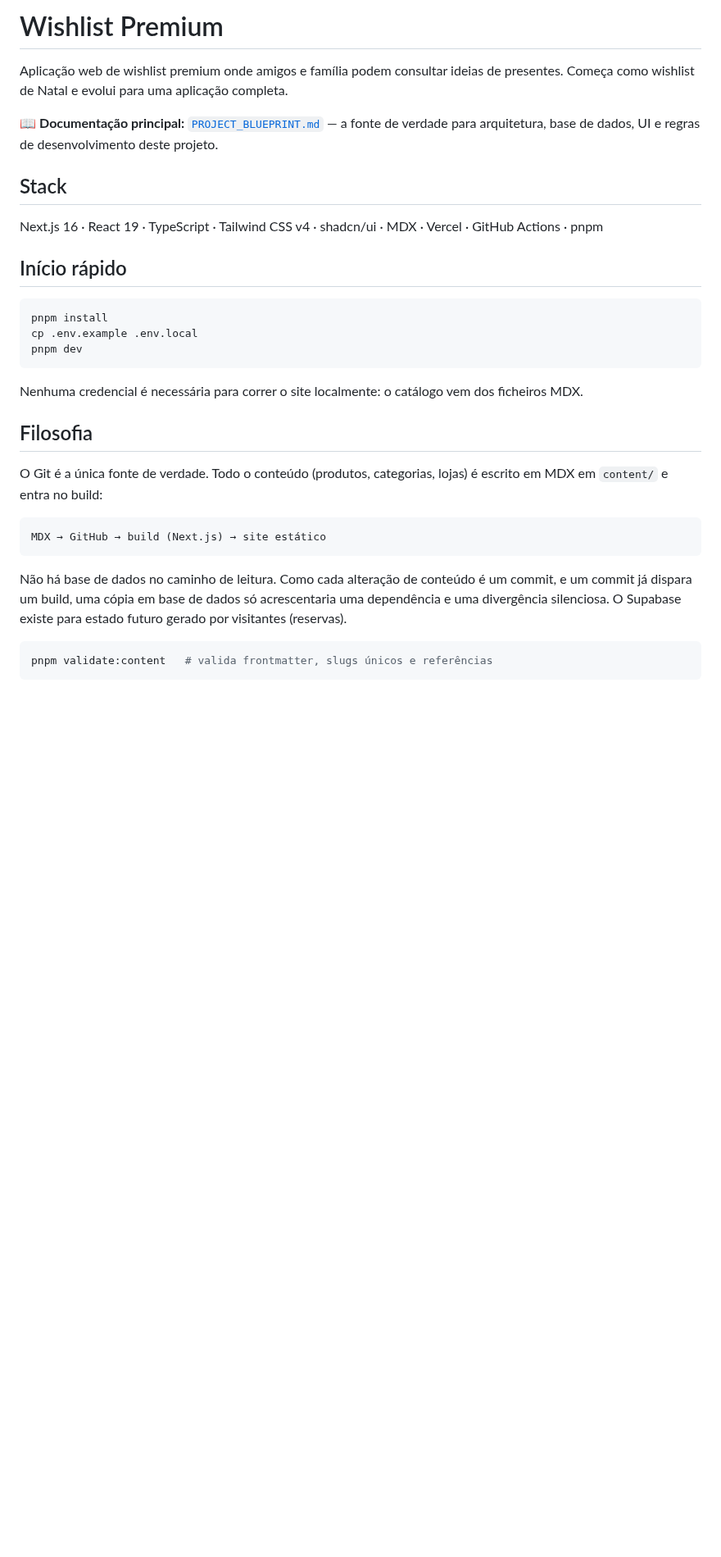
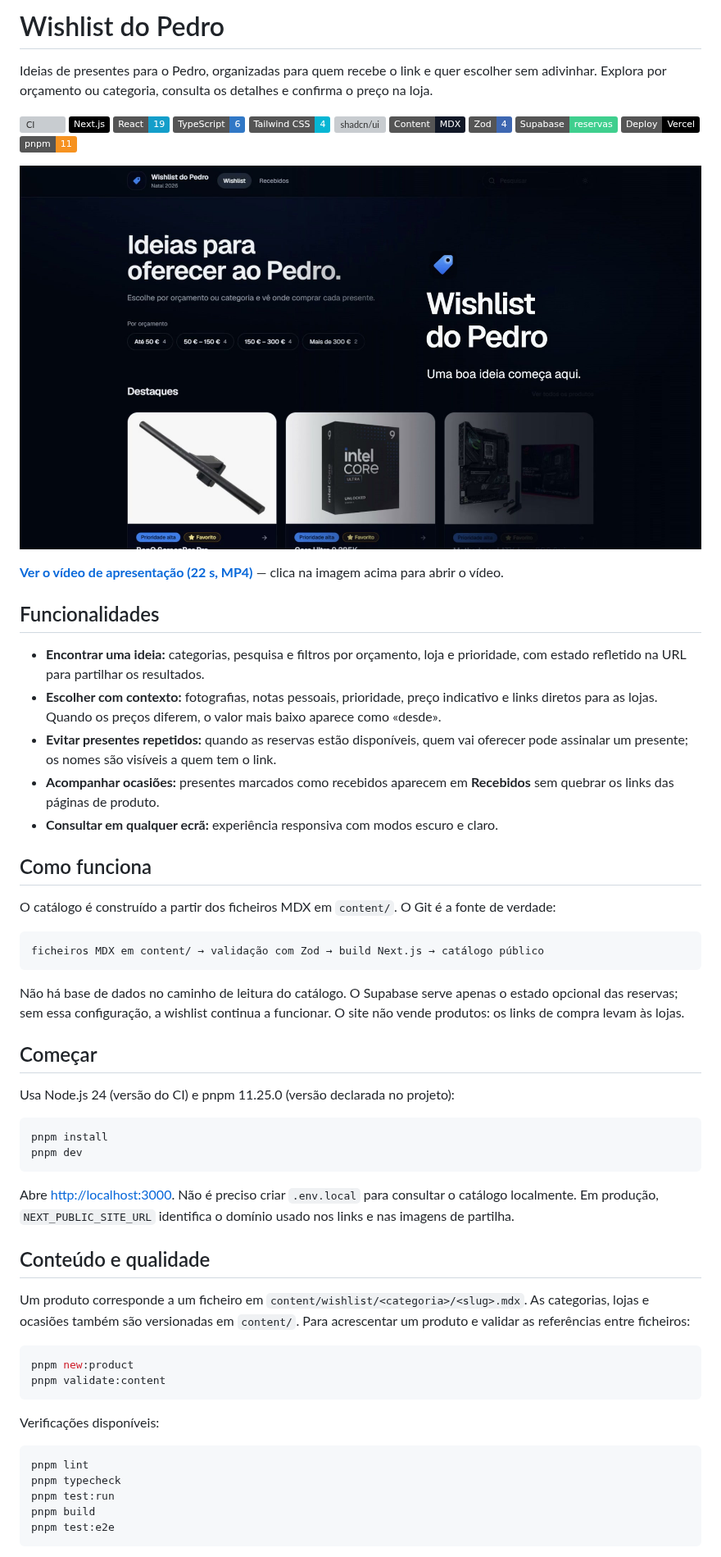
Before and after one commit to PedroMonteiro99/Personal-Whishlist, a Markdown page: README.md, the part around one of its changes. Shown at 82% size. Drawn GitHub-style; pictures changed too: wishlist-do-pedro-poster.jpg (added); badges without logos; blank space fills up the shorter version; grey boxes are pictures that could not be loaded.

Commit message:
feat(demo): add demo video and poster for Wishlist do Pedro

````diff
--- a/README.md
+++ b/README.md
@@ -1,40 +1,80 @@
-# Wishlist Premium
+# Wishlist do Pedro
 
-Aplicação web de wishlist premium onde amigos e família podem consultar ideias de presentes.
-Começa como wishlist de Natal e evolui para uma aplicação completa.
+Ideias de presentes para o Pedro, organizadas para quem recebe o link e quer escolher sem
+adivinhar. Explora por orçamento ou categoria, consulta os detalhes e confirma o preço na loja.
 
-📖 **Documentação principal:** [`PROJECT_BLUEPRINT.md`](./PROJECT_BLUEPRINT.md) — a fonte de
-verdade para arquitetura, base de dados, UI e regras de desenvolvimento deste projeto.
+[![CI](https://github.com/PedroMonteiro99/personal-whishlist/actions/workflows/ci.yml/badge.svg)](https://github.com/PedroMonteiro99/personal-whishlist/actions/workflows/ci.yml)
+![Next.js 16](https://img.shields.io/badge/Next.js-000000?logo=next.js&logoColor=white)
+![React 19](https://img.shields.io/badge/React-19-149ECA?logo=react&logoColor=white)
+![TypeScript 6](https://img.shields.io/badge/TypeScript-6-3178C6?logo=typescript&logoColor=white)
+![Tailwind CSS 4](https://img.shields.io/badge/Tailwind_CSS-4-06B6D4?logo=tailwindcss&logoColor=white)
+![shadcn/ui](https://img.shields.io/badge/shadcn%2Fui-components-18181B?logo=shadcnui&logoColor=white)
+![MDX](https://img.shields.io/badge/Content-MDX-111827?logo=mdx&logoColor=white)
+![Zod 4](https://img.shields.io/badge/Zod-4-3E67B1?logo=zod&logoColor=white)
+![Supabase](https://img.shields.io/badge/Supabase-reservas-3FCF8E?logo=supabase&logoColor=white)
+![Vercel](https://img.shields.io/badge/Deploy-Vercel-000000?logo=vercel&logoColor=white)
+![pnpm 11](https://img.shields.io/badge/pnpm-11-F69220?logo=pnpm&logoColor=white)
 
-## Stack
+[![Pré-visualização da Wishlist do Pedro com ideias de presentes reais](wishlist-do-pedro-poster.jpg)](wishlist-do-pedro-demo.mp4)
 
-Next.js 16 · React 19 · TypeScript · Tailwind CSS v4 · shadcn/ui · MDX · Vercel ·
-GitHub Actions · pnpm
+**[Ver o vídeo de apresentação (22 s, MP4)](wishlist-do-pedro-demo.mp4)** — clica na imagem
+acima para abrir o vídeo.
 
-## Início rápido
+## Funcionalidades
+
+- **Encontrar uma ideia:** categorias, pesquisa e filtros por orçamento, loja e prioridade, com
+  estado refletido na URL para partilhar os resultados.
+- **Escolher com contexto:** fotografias, notas pessoais, prioridade, preço indicativo e links
+  diretos para as lojas. Quando os preços diferem, o valor mais baixo aparece como «desde».
+- **Evitar presentes repetidos:** quando as reservas estão disponíveis, quem vai oferecer pode
+  assinalar um presente; os nomes são visíveis a quem tem o link.
+- **Acompanhar ocasiões:** presentes marcados como recebidos aparecem em **Recebidos** sem quebrar
+  os links das páginas de produto.
+- **Consultar em qualquer ecrã:** experiência responsiva com modos escuro e claro.
+
+## Como funciona
+
+O catálogo é construído a partir dos ficheiros MDX em `content/`. O Git é a fonte de verdade:
+
+```text
+ficheiros MDX em content/ → validação com Zod → build Next.js → catálogo público
+```
+
+Não há base de dados no caminho de leitura do catálogo. O Supabase serve apenas o estado opcional
+das reservas; sem essa configuração, a wishlist continua a funcionar. O site não vende produtos:
+os links de compra levam às lojas.
+
+## Começar
+
+Usa Node.js 24 (versão do CI) e pnpm 11.25.0 (versão declarada no projeto):
 
 ```bash
 pnpm install
-cp .env.example .env.local
 pnpm dev
 ```
 
-Nenhuma credencial é necessária para correr o site localmente: o catálogo vem dos ficheiros MDX.
+Abre [http://localhost:3000](http://localhost:3000). Não é preciso criar `.env.local` para
+consultar o catálogo localmente. Em produção, `NEXT_PUBLIC_SITE_URL` identifica o domínio usado
+nos links e nas imagens de partilha.
 
-## Filosofia
+## Conteúdo e qualidade
 
-O Git é a única fonte de verdade. Todo o conteúdo (produtos, categorias, lojas) é escrito em MDX
-em `content/` e entra no build:
+Um produto corresponde a um ficheiro em `content/wishlist/<categoria>/<slug>.mdx`. As categorias,
+lojas e ocasiões também são versionadas em `content/`. Para acrescentar um produto e validar as
+referências entre ficheiros:
 
-```
-MDX → GitHub → build (Next.js) → site estático
+```bash
+pnpm new:product
+pnpm validate:content
 ```
 
-Não há base de dados no caminho de leitura. Como cada alteração de conteúdo é um commit, e um
-commit já dispara um build, uma cópia em base de dados só acrescentaria uma dependência e uma
-divergência silenciosa. O Supabase existe para estado futuro gerado por visitantes (reservas).
+Verificações disponíveis:
 
 ```bash
-pnpm validate:content   # valida frontmatter, slugs únicos e referências
+pnpm lint
+pnpm typecheck
+pnpm test:run
+pnpm build
+pnpm test:e2e
 ```
 
````
Also changed, not shown: other parts of README.md (+4 -9 lines), 1 other file.
